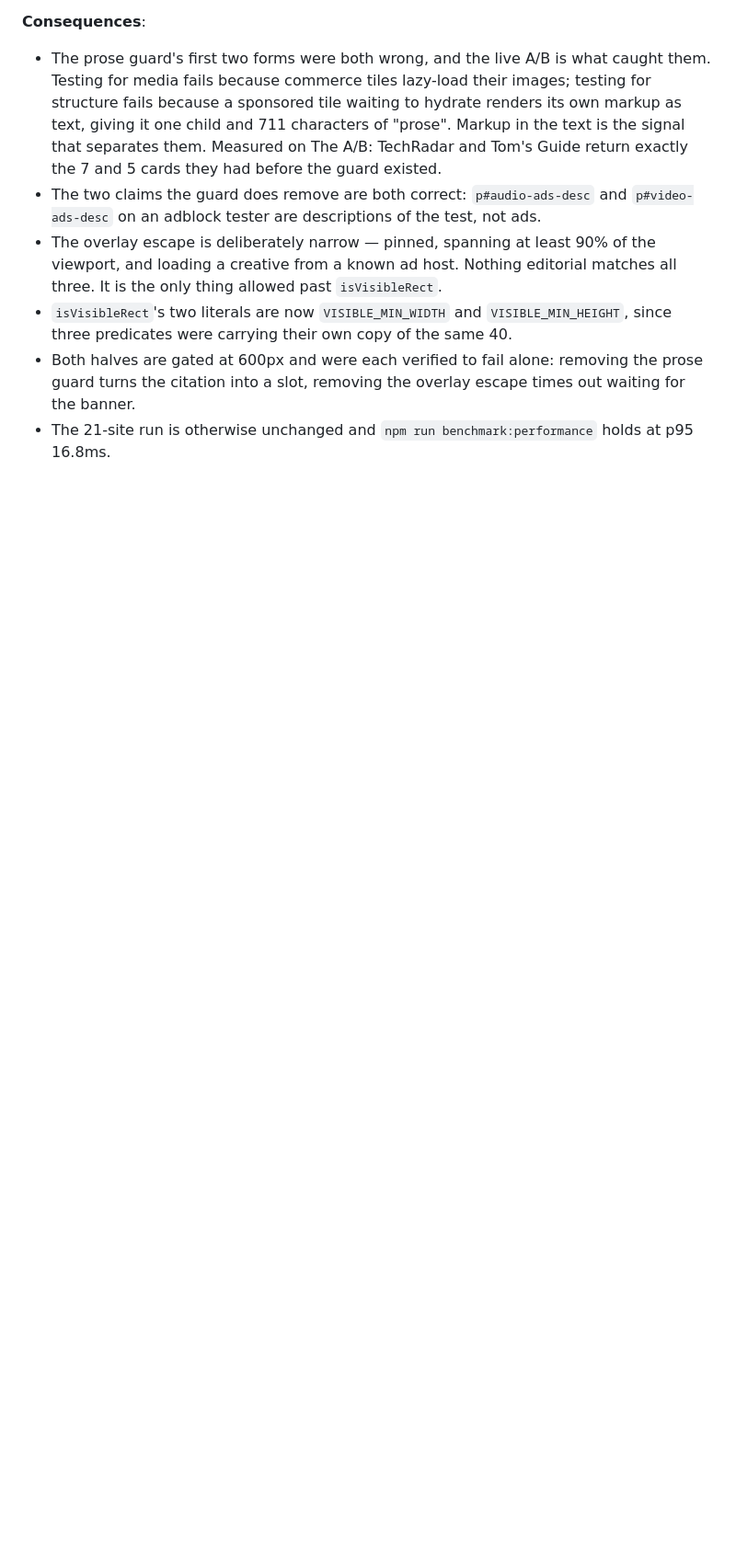
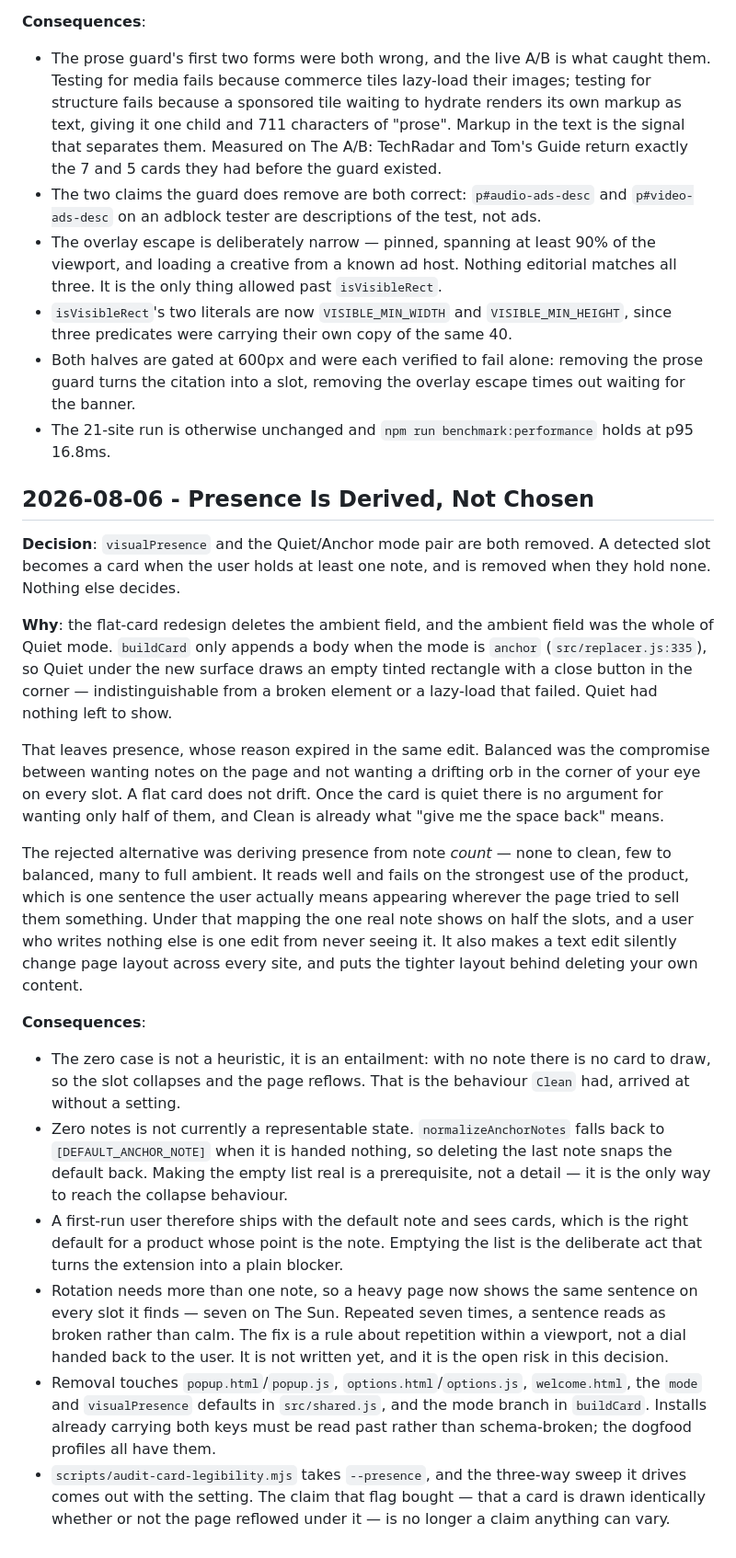
Before and after one commit to Kyi101/notes-not-ads, a Markdown page: DECISIONS.md, the part around the change. Shown at 92% size. Drawn GitHub-style; blank space fills up the shorter version.

Commit message:
Record that presence is derived from notes, not chosen
The flat-card redesign removes the ambient field, which was Quiet mode's
only content and Balanced's only reason to exist. Rather than replace the
presence dial with a note-count mapping, remove it: a slot gets a card when
there is a note to put in it.

Co-Authored-By: Claude Opus 4.7 <noreply@anthropic.com>

```diff
--- a/DECISIONS.md
+++ b/DECISIONS.md
@@ -1507,3 +1507,21 @@ Overlay ads size themselves off the viewport, so they shrink. A bar pinned acros
 - `isVisibleRect`'s two literals are now `VISIBLE_MIN_WIDTH` and `VISIBLE_MIN_HEIGHT`, since three predicates were carrying their own copy of the same 40.
 - Both halves are gated at 600px and were each verified to fail alone: removing the prose guard turns the citation into a slot, removing the overlay escape times out waiting for the banner.
 - The 21-site run is otherwise unchanged and `npm run benchmark:performance` holds at p95 16.8ms.
+
+## 2026-08-06 - Presence Is Derived, Not Chosen
+
+**Decision**: `visualPresence` and the Quiet/Anchor mode pair are both removed. A detected slot becomes a card when the user holds at least one note, and is removed when they hold none. Nothing else decides.
+
+**Why**: the flat-card redesign deletes the ambient field, and the ambient field was the whole of Quiet mode. `buildCard` only appends a body when the mode is `anchor` (`src/replacer.js:335`), so Quiet under the new surface draws an empty tinted rectangle with a close button in the corner — indistinguishable from a broken element or a lazy-load that failed. Quiet had nothing left to show.
+
+That leaves presence, whose reason expired in the same edit. Balanced was the compromise between wanting notes on the page and not wanting a drifting orb in the corner of your eye on every slot. A flat card does not drift. Once the card is quiet there is no argument for wanting only half of them, and Clean is already what "give me the space back" means.
+
+The rejected alternative was deriving presence from note *count* — none to clean, few to balanced, many to full ambient. It reads well and fails on the strongest use of the product, which is one sentence the user actually means appearing wherever the page tried to sell them something. Under that mapping the one real note shows on half the slots, and a user who writes nothing else is one edit from never seeing it. It also makes a text edit silently change page layout across every site, and puts the tighter layout behind deleting your own content.
+
+**Consequences**:
+- The zero case is not a heuristic, it is an entailment: with no note there is no card to draw, so the slot collapses and the page reflows. That is the behaviour `Clean` had, arrived at without a setting.
+- Zero notes is not currently a representable state. `normalizeAnchorNotes` falls back to `[DEFAULT_ANCHOR_NOTE]` when it is handed nothing, so deleting the last note snaps the default back. Making the empty list real is a prerequisite, not a detail — it is the only way to reach the collapse behaviour.
+- A first-run user therefore ships with the default note and sees cards, which is the right default for a product whose point is the note. Emptying the list is the deliberate act that turns the extension into a plain blocker.
+- Rotation needs more than one note, so a heavy page now shows the same sentence on every slot it finds — seven on The Sun. Repeated seven times, a sentence reads as broken rather than calm. The fix is a rule about repetition within a viewport, not a dial handed back to the user. It is not written yet, and it is the open risk in this decision.
+- Removal touches `popup.html`/`popup.js`, `options.html`/`options.js`, `welcome.html`, the `mode` and `visualPresence` defaults in `src/shared.js`, and the mode branch in `buildCard`. Installs already carrying both keys must be read past rather than schema-broken; the dogfood profiles all have them.
+- `scripts/audit-card-legibility.mjs` takes `--presence`, and the three-way sweep it drives comes out with the setting. The claim that flag bought — that a card is drawn identically whether or not the page reflowed under it — is no longer a claim anything can vary.
```
